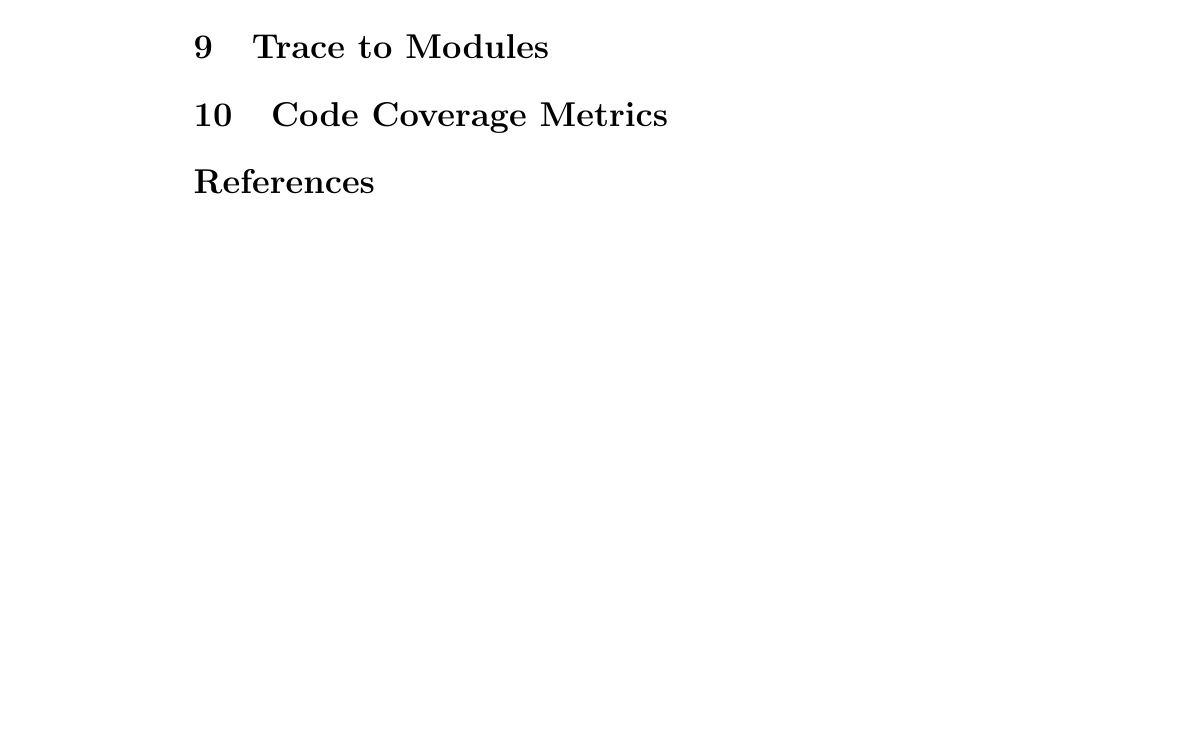
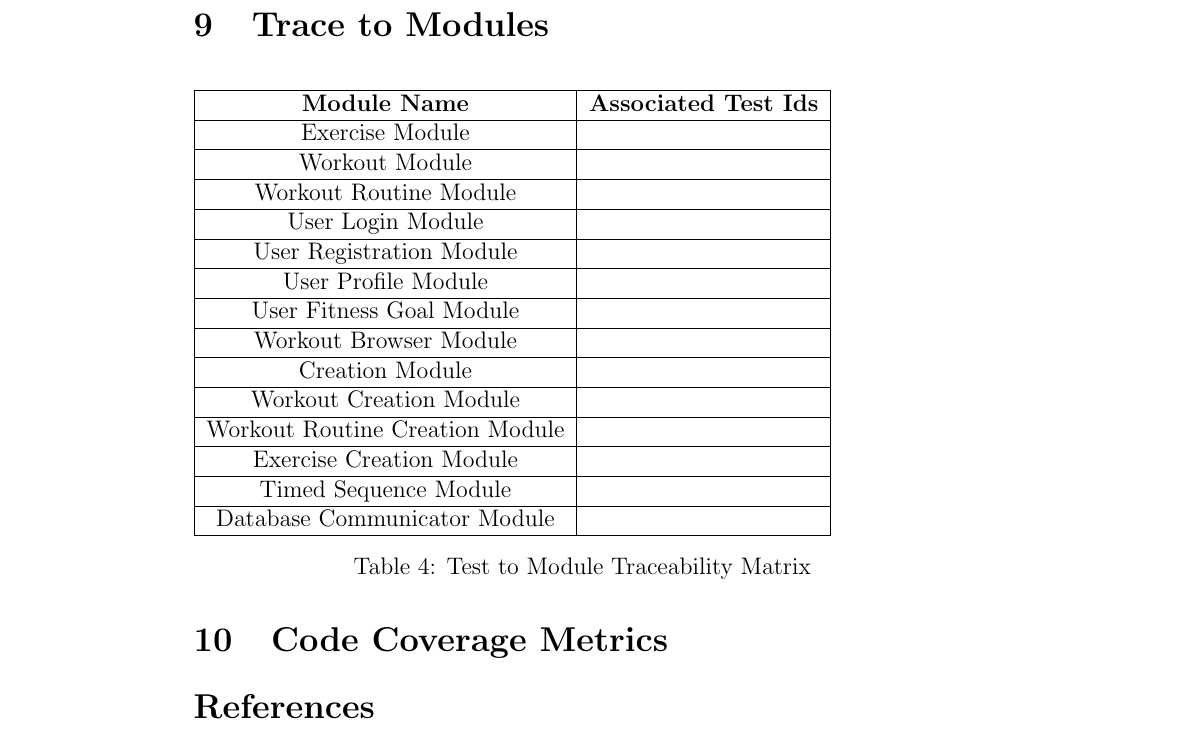
Before and after one commit to dimitritsampiras/olympian-mobile-app, a LaTeX document (docs/VnVReport/VnVReport.tex): part of page 15 of 16 before the commit and part of page 16 of 17 after it, cut so that both start at the same text, the shorter picture padded with empty space. Compiled offline with pdfLaTeX.

Commit message:
Empty table for Trace to Modules

```diff
--- a/docs/VnVReport/VnVReport.tex
+++ b/docs/VnVReport/VnVReport.tex
@@ -417,7 +417,29 @@ Below is the link from requirements to test cases.
 	\end{adjustwidth}
 \end{table}
 \section{Trace to Modules}
+\begin{table}[H]
+	\begin{tabular}{|c|c|c|}
+		\hline
+		\textbf{Module Name} & \textbf{Associated Test Ids}\\ \hline
+		Exercise Module & \\\hline
+		Workout Module & \\\hline
+		Workout Routine Module & \\\hline
+		User Login Module & \\\hline
+		User Registration Module & \\\hline
+		User Profile Module & \\\hline
+		User Fitness Goal Module & \\\hline
+		Workout Browser Module & \\\hline
+		Creation Module & \\\hline
+		Workout Creation Module & \\\hline
+		Workout Routine Creation Module & \\\hline
+		Exercise Creation Module & \\\hline
+		Timed Sequence Module & \\\hline
+		Database Communicator Module & \\\hline
 
+	\end{tabular}
+	\caption{Test to Module Traceability Matrix}
+	\label{Table:R_trace}
+\end{table}
 \section{Code Coverage Metrics}
 
 \bibliographystyle{plainnat}
```
